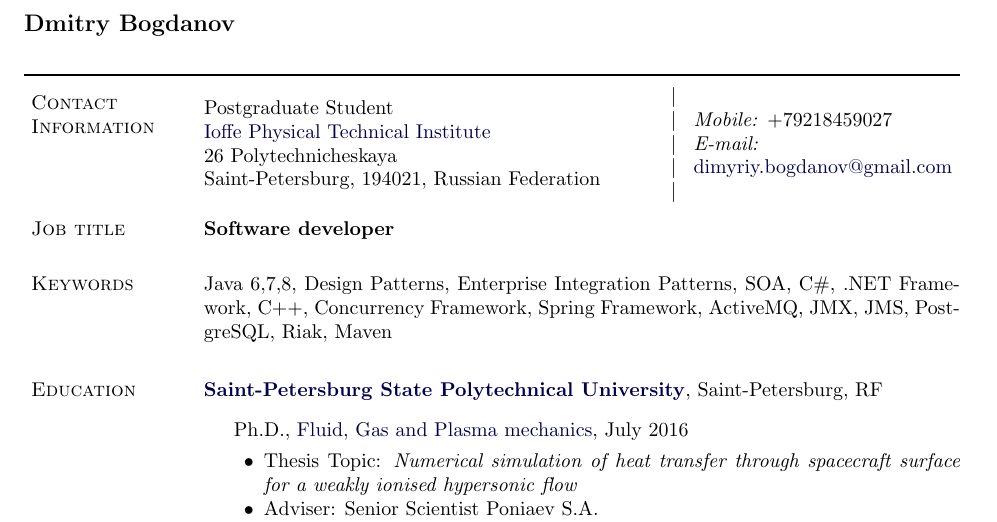
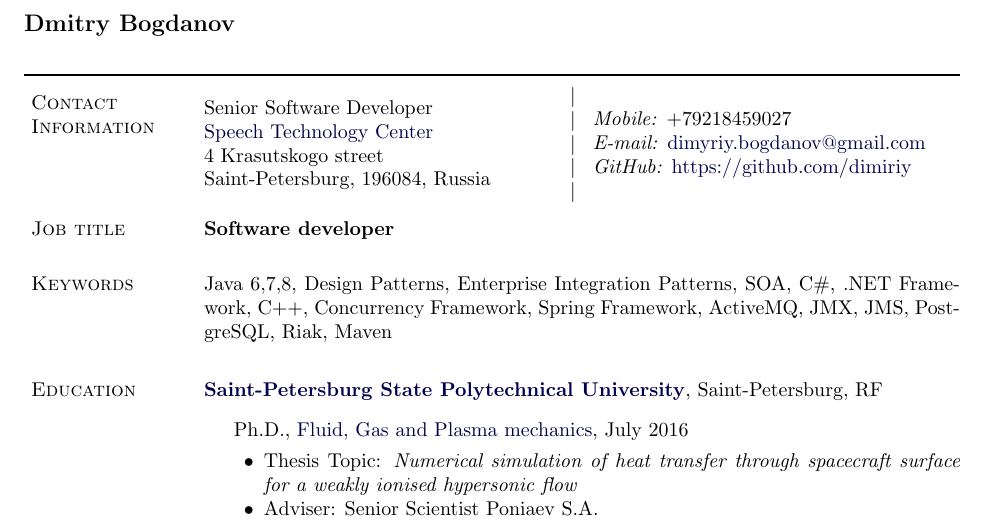
Before and after one commit to undimmable/CV, a LaTeX CV (CV.tex): part of page 1 of 2, cut so that both start at the same text. Compiled offline with pdfLaTeX.

Commit message:
Add github profile link and remove PhD

```diff
--- a/CV.tex
+++ b/CV.tex
@@ -105,19 +105,20 @@
 
 \section{Contact Information}
 
-\newlength{\rcollength}\setlength{\rcollength}{1.85in}%
+\newlength{\rcollength}\setlength{\rcollength}{2.55in}%
 \newlength{\spacewidth}\setlength{\spacewidth}{20pt}
 \newcommand\spacechar{$|$}
 \begin{tabular}[t]{@{}p{\textwidth-\rcollength-\spacewidth}@{}p{\spacewidth}@{}p{\rcollength}}%
 \parbox{\textwidth-\rcollength-\spacewidth}{%
-Postgraduate Student\\
-\href{http://www.ioffe.ru/index_en.html}{Ioffe Physical Technical Institute}\\
-26 Polytechnicheskaya\\
-Saint-Petersburg, 194021, Russian Federation}
+Senior Software Developer\\
+\href{http://www.speechpro.com}{Speech Technology Center}\\
+4 Krasutskogo street\\
+Saint-Petersburg, 196084, Russia}
 & \parbox{\spacewidth}{\centering \spacechar\\\spacechar\\\spacechar\\\spacechar\\\spacechar} &
 \parbox{\rcollength}{
 \textit{Mobile:} +79218459027 \\
-\textit{E-mail:} \\ \email{dimyriy.bogdanov@gmail.com}}
+\textit{E-mail:} \email{dimyriy.bogdanov@gmail.com} \\
+\textit{GitHub:} \href{https://www.github.com/dimyriy}{https://github.com/dimiriy}}
 \end{tabular}
 
 \section{Job title}
```
Also changed, not shown: CV.pdf.
